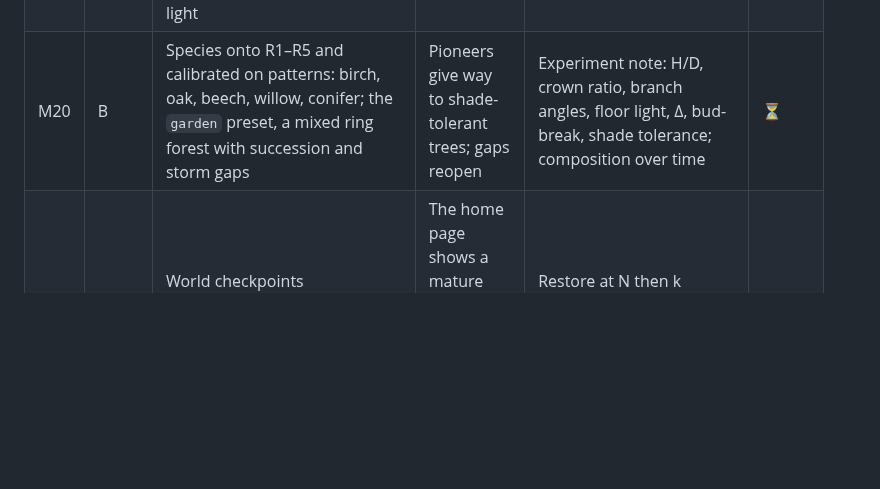
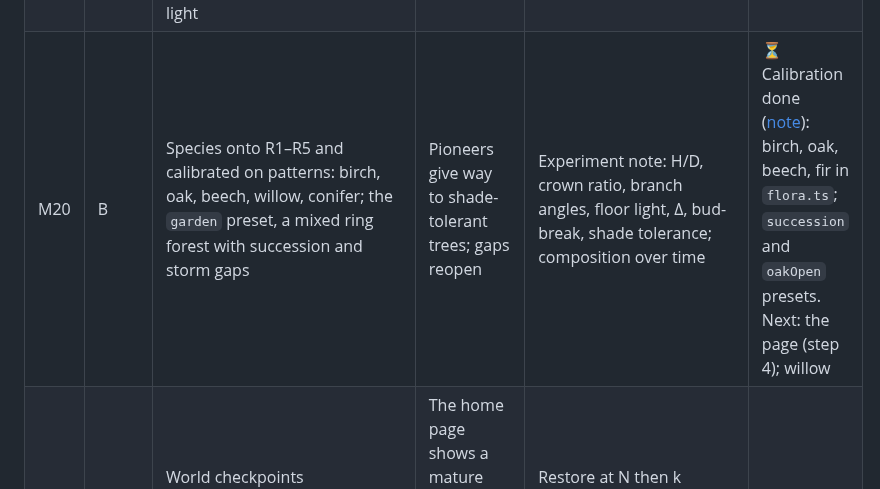
Before and after one commit to epabarker/tree-simulation, a Markdown page: docs/ROADMAP.md, the part around the change. Rendered like a GitHub page; blank space fills up the shorter version.

```diff
--- a/docs/ROADMAP.md
+++ b/docs/ROADMAP.md
@@ -42,7 +42,7 @@ Three tracks: **A** performance (smooth on phones, bigger worlds, fast first pai
 | M17 | B | Seasons on the page (user: slower, with pace options). A visual year once a year lasts ≥ 3 s: growth unfolds over spring, then summer, autumn (deciduous leaves turn, shaded ones first, through autumn ramps; a third drift down on the wind and lie as litter) and winter (bare; needles stay). `yearSeconds` (default 16) and `setYearSeconds`; the site offers brisk 8 s, gentle 16 s and slow 32 s, remembered per visitor, and names the season in the plate's caption | A year cycles visibly; bare ink trees in winter | `seasons.test.ts` (4): full in summer, bare in winter with all leaves landed, shaded leaves turn first, litter cleared at the new year, needles kept. Seen headless in light and dark at a 4 s year. Live as garden-v0.6.0 (PR #12) | ✅ 2026-10-27 |
 | M18 | A | Row-marched sky sweep with per-row prefix sums (no periodic laps); viewport-shaped worlds (W up to ≈ 520); on-screen LOD for twigs and leaves; headroom for `skyTree` | A panoramic forest on a wide screen | Field matches today's sweep and a high-K reference; metrics unchanged within noise over 10 seeds; `golden:update` with the reason; 520 × 140 ring ≤ 30 ms a season | ⏳ |
 | M19 | B | Species per tree (ADR 0016); R5 senses neighbour shade, not self-shade (far-red field or owner grid, chosen by experiment); R2 acrotony κ; the missing §10 metrics; the §8 ablation tests including pooled light | Two species side by side in one stand | One-species presets keep their goldens; new metric and ablation tests | ⏳ |
-| M20 | B | Species onto R1–R5 and calibrated on patterns: birch, oak, beech, willow, conifer; the `garden` preset, a mixed ring forest with succession and storm gaps | Pioneers give way to shade-tolerant trees; gaps reopen | Experiment note: H/D, crown ratio, branch angles, floor light, Δ, bud-break, shade tolerance; composition over time | ⏳ |
+| M20 | B | Species onto R1–R5 and calibrated on patterns: birch, oak, beech, willow, conifer; the `garden` preset, a mixed ring forest with succession and storm gaps | Pioneers give way to shade-tolerant trees; gaps reopen | Experiment note: H/D, crown ratio, branch angles, floor light, Δ, bud-break, shade tolerance; composition over time | ⏳ Calibration done ([note](experiments/2026-10-27-m19-species.md)): birch, oak, beech, fir in `flora.ts`; `succession` and `oakOpen` presets. Next: the page (step 4); willow |
 | M21 | C | World checkpoints (save/restore) and posters rendered from them; art direction with the site; accessibility; launch | The home page shows a mature forest at once and keeps growing; Lighthouse mobile ≥ 90 | Restore at N then k seasons hashes equal to N + k from scratch; size budgets (poster ≤ 80 kB, checkpoint ≤ 300 kB) | ⏳ |
 
 ### Reading before each milestone
```
Also changed, not shown: docs/STATUS.md (+12 -4 lines), docs/devlog.md (+20 -0 lines), docs/experiments/2026-10-27-m19-species.md (added, +96 -0 lines), docs/experiments/figures/2026-10-27-m19-shade-house.png (added), docs/experiments/figures/2026-10-27-m19-species.png (added), 6 other files.
